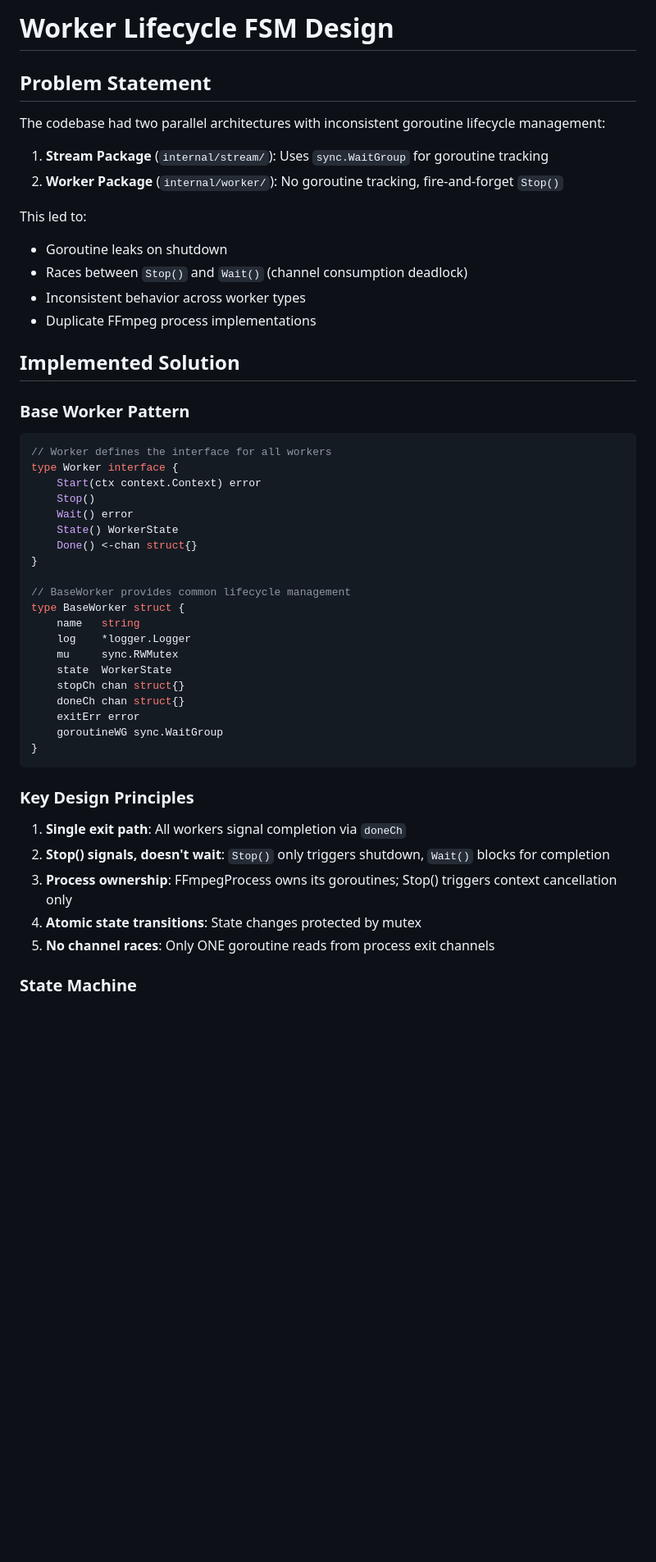
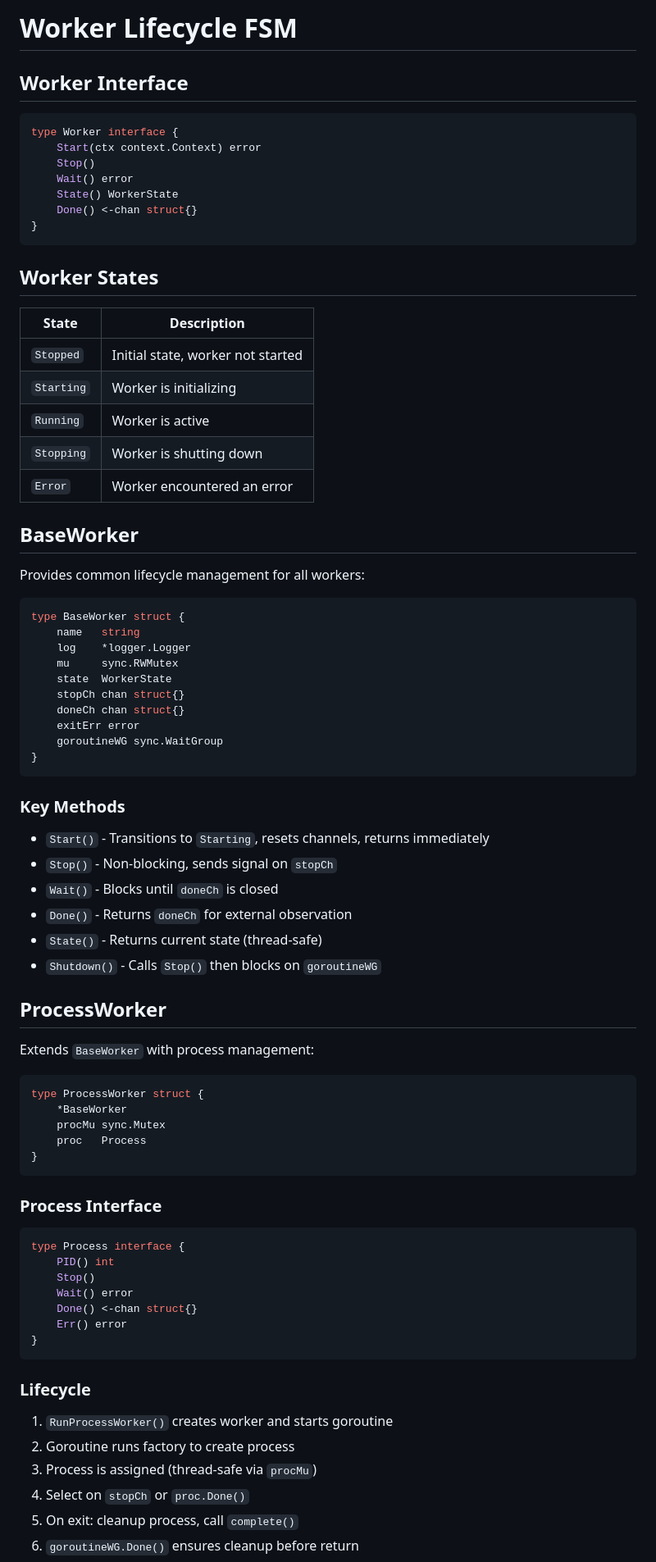
Before and after one commit to krsna1729/go-mls, a Markdown page: docs/worker-fsm.md, the part around one of its changes. Shown at 82% size. GitHub-like rendering; blank space fills up the shorter version.

Commit message:
Update worker-fsm.md documentation to reflect current code

````diff
--- a/docs/worker-fsm.md
+++ b/docs/worker-fsm.md
@@ -1,24 +1,8 @@
-# Worker Lifecycle FSM Design
+# Worker Lifecycle FSM
 
-## Problem Statement
-
-The codebase had two parallel architectures with inconsistent goroutine lifecycle management:
-
-1. **Stream Package** (`internal/stream/`): Uses `sync.WaitGroup` for goroutine tracking
-2. **Worker Package** (`internal/worker/`): No goroutine tracking, fire-and-forget `Stop()`
-
-This led to:
-- Goroutine leaks on shutdown
-- Races between `Stop()` and `Wait()` (channel consumption deadlock)
-- Inconsistent behavior across worker types
-- Duplicate FFmpeg process implementations
-
-## Implemented Solution
-
-### Base Worker Pattern
+## Worker Interface
 
 ```go
-// Worker defines the interface for all workers
 type Worker interface {
     Start(ctx context.Context) error
     Stop()
@@ -26,8 +10,23 @@ type Worker interface {
     State() WorkerState
     Done() <-chan struct{}
 }
+```
 
-// BaseWorker provides common lifecycle management
+## Worker States
+
+| State | Description |
+|-------|-------------|
+| `Stopped` | Initial state, worker not started |
+| `Starting` | Worker is initializing |
+| `Running` | Worker is active |
+| `Stopping` | Worker is shutting down |
+| `Error` | Worker encountered an error |
+
+## BaseWorker
+
+Provides common lifecycle management for all workers:
+
+```go
 type BaseWorker struct {
     name   string
     log    *logger.Logger
@@ -40,12 +39,45 @@ type BaseWorker struct {
 }
 ```
 
-### Key Design Principles
+### Key Methods
 
-1. **Single exit path**: All workers signal completion via `doneCh`
-2. **Stop() signals, doesn't wait**: `Stop()` only triggers shutdown, `Wait()` blocks for completion
-3. **Process ownership**: FFmpegProcess owns its goroutines; Stop() triggers context cancellation only
-4. **Atomic state transitions**: State changes protected by mutex
-5. **No channel races**: Only ONE goroutine reads from process exit channels
+- `Start()` - Transitions to `Starting`, resets channels, returns immediately
+- `Stop()` - Non-blocking, sends signal on `stopCh`
+- `Wait()` - Blocks until `doneCh` is closed
+- `Done()` - Returns `doneCh` for external observation
+- `State()` - Returns current state (thread-safe)
+- `Shutdown()` - Calls `Stop()` then blocks on `goroutineWG`
 
-### State Machine
+## ProcessWorker
+
+Extends `BaseWorker` with process management:
+
+```go
+type ProcessWorker struct {
+    *BaseWorker
+    procMu sync.Mutex
+    proc   Process
+}
+```
+
+### Process Interface
+
+```go
+type Process interface {
+    PID() int
+    Stop()
+    Wait() error
+    Done() <-chan struct{}
+    Err() error
+}
+```
+
+### Lifecycle
+
+1. `RunProcessWorker()` creates worker and starts goroutine
+2. Goroutine runs factory to create process
+3. Process is assigned (thread-safe via `procMu`)
+4. Select on `stopCh` or `proc.Done()`
+5. On exit: cleanup process, call `complete()`
+6. `goroutineWG.Done()` ensures cleanup before return
+
````
Also changed, not shown: other parts of docs/worker-fsm.md (+84 -87 lines).
